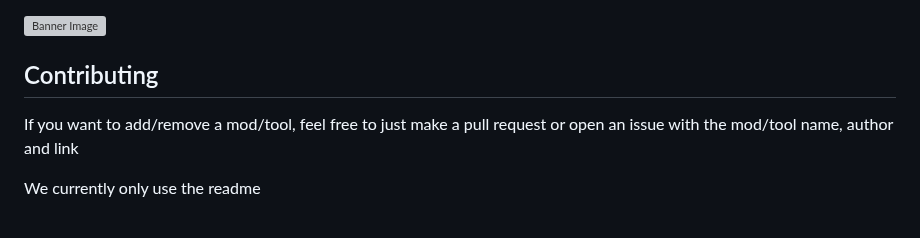
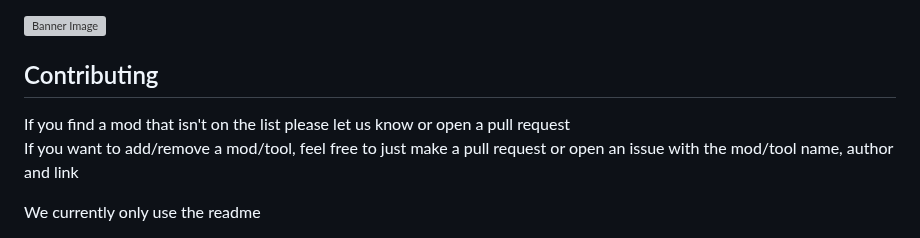
Before and after one commit to warior456/KSP-2-tools-and-mods, a Markdown page: README.md, the part around one of its changes. Drawn GitHub-style; grey boxes are pictures that could not be loaded.

Commit message:
fix: formatting and missing sentence

```diff
--- a/README.md
+++ b/README.md
@@ -5,6 +5,7 @@ Stuff will almost certainly break over time, so if you find anything it'd be gre
 ![Banner Image](https://i.imgur.com/TURXsC7.jpg)
 
 ## Contributing
+If you find a mod that isn't on the list please let us know or open a pull request <br>
 If you want to add/remove a mod/tool, feel free to just make a pull request or open an issue with the mod/tool name, author and link
 
 We currently only use the readme
```
Also changed, not shown: other parts of README.md (+1 -0 lines).
